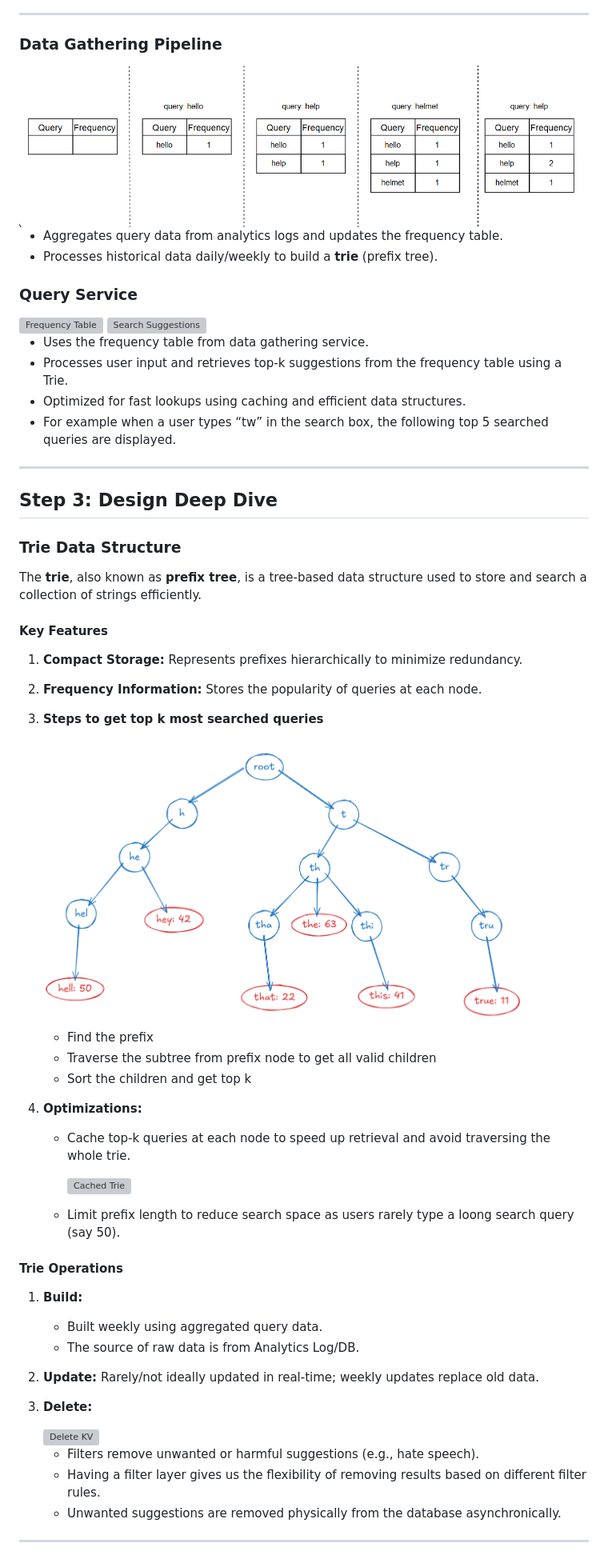
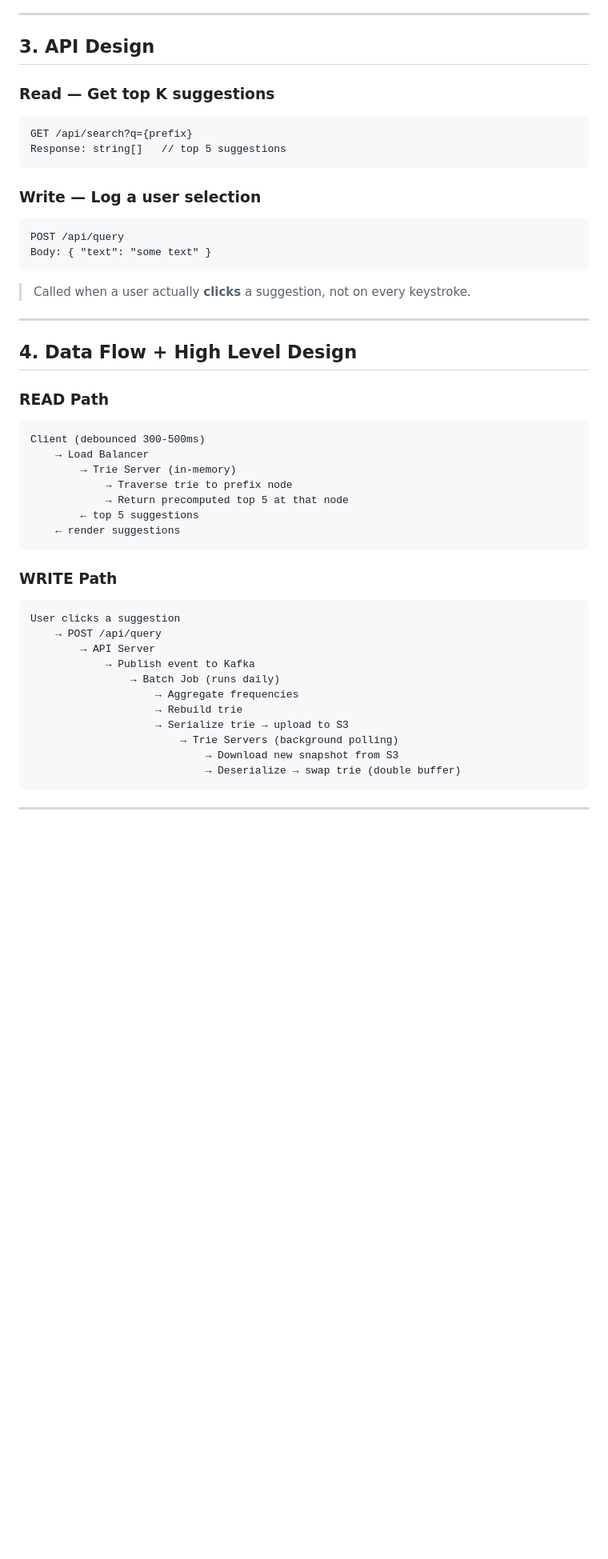
Before and after one commit to HuyTanVan/system-design-series, a Markdown page: autocomplete-system/README.md, the part around one of its changes. Shown at 80% size. GitHub-like rendering; blank space fills up the shorter version; grey boxes are pictures that could not be loaded.

````diff
--- a/autocomplete-system/README.md
+++ b/autocomplete-system/README.md
@@ -39,71 +33,50 @@ At the high-level, the system is split into two main components:
 
 ---
 
-### Data Gathering Pipeline
-<div style="margin-left:3rem">
-    <img src="./images/data-gathering.png" alt="Data Gathering" width="700">
-</div>
+## 3. API Design
 
-- Aggregates query data from analytics logs and updates the frequency table.
-- Processes historical data daily/weekly to build a **trie** (prefix tree).
+### Read — Get top K suggestions
+```
+GET /api/search?q={prefix}
+Response: string[]   // top 5 suggestions
+```
 
-
-
-
-### Query Service
-<div style="margin-left:3rem">
-    <img src="./images/frequency-table.png" alt="Frequency Table" width="400">
-    <img src="./images/basic-search-suggestions.png" alt="Search Suggestions" width="400">
-</div>
-
-- Uses the frequency table from data gathering service.
-- Processes user input and retrieves top-k suggestions from the frequency table using a Trie.
-- Optimized for fast lookups using caching and efficient data structures.
-- For example when a user types “tw” in the search box, the following top 5 searched queries are displayed.
-
+### Write — Log a user selection
+```
+POST /api/query
+Body: { "text": "some text" }
+```
+> Called when a user actually **clicks** a suggestion, not on every keystroke.
 
 ---
 
-## Step 3: Design Deep Dive
+## 4. Data Flow + High Level Design
 
-### Trie Data Structure
-The **trie**, also known as **prefix tree**, is a tree-based data structure used to store and search a collection of strings efficiently.
+### READ Path
+```
+Client (debounced 300-500ms)
+    → Load Balancer
+        → Trie Server (in-memory)
+            → Traverse trie to prefix node
+            → Return precomputed top 5 at that node
+        ← top 5 suggestions
+    ← render suggestions
+```
 
-#### Key Features
-1. **Compact Storage:** Represents prefixes hierarchically to minimize redundancy.
-2. **Frequency Information:** Stores the popularity of queries at each node.
-
-4. **Steps to get top k most searched queries**
-   <div style="margin-left:3rem">
-      <img src="./images/trie-structure.png" alt="Trie Structure" width="600">
-   </div>
-
-    - Find the prefix
-    - Traverse the subtree from prefix node to get all valid children
-    - Sort the children and get top k
-
-
-3. **Optimizations:**
-   - Cache top-k queries at each node to speed up retrieval and avoid traversing the whole trie.
-
-        <img src="./images/cached-trie.png" alt="Cached Trie" width="600">
-
-   - Limit prefix length to reduce search space as users rarely type a loong search query (say 50).
-
-#### Trie Operations
-1. **Build:**
-    - Built weekly using aggregated query data.
-    - The source of raw data is from Analytics Log/DB.
-2. **Update:** Rarely/not ideally updated in real-time; weekly updates replace old data.
-3. **Delete:**
-      <div style="margin-left:3rem">
-         <img src="./images/delete-kv.png" alt="Delete KV" width="500">
-      </div>
-
-    - Filters remove unwanted or harmful suggestions (e.g., hate speech).
-    - Having a filter layer gives us the flexibility of removing results based on different filter rules.
-    - Unwanted suggestions are removed physically from the database asynchronically.
-
+### WRITE Path
+```
+User clicks a suggestion
+    → POST /api/query
+        → API Server
+            → Publish event to Kafka
+                → Batch Job (runs daily)
+                    → Aggregate frequencies
+                    → Rebuild trie
+                    → Serialize trie → upload to S3
+                        → Trie Servers (background polling)
+                            → Download new snapshot from S3
+                            → Deserialize → swap trie (double buffer)
+```
 
 ---
 
````
Also changed, not shown: other parts of autocomplete-system/README.md (+107 -96 lines).
